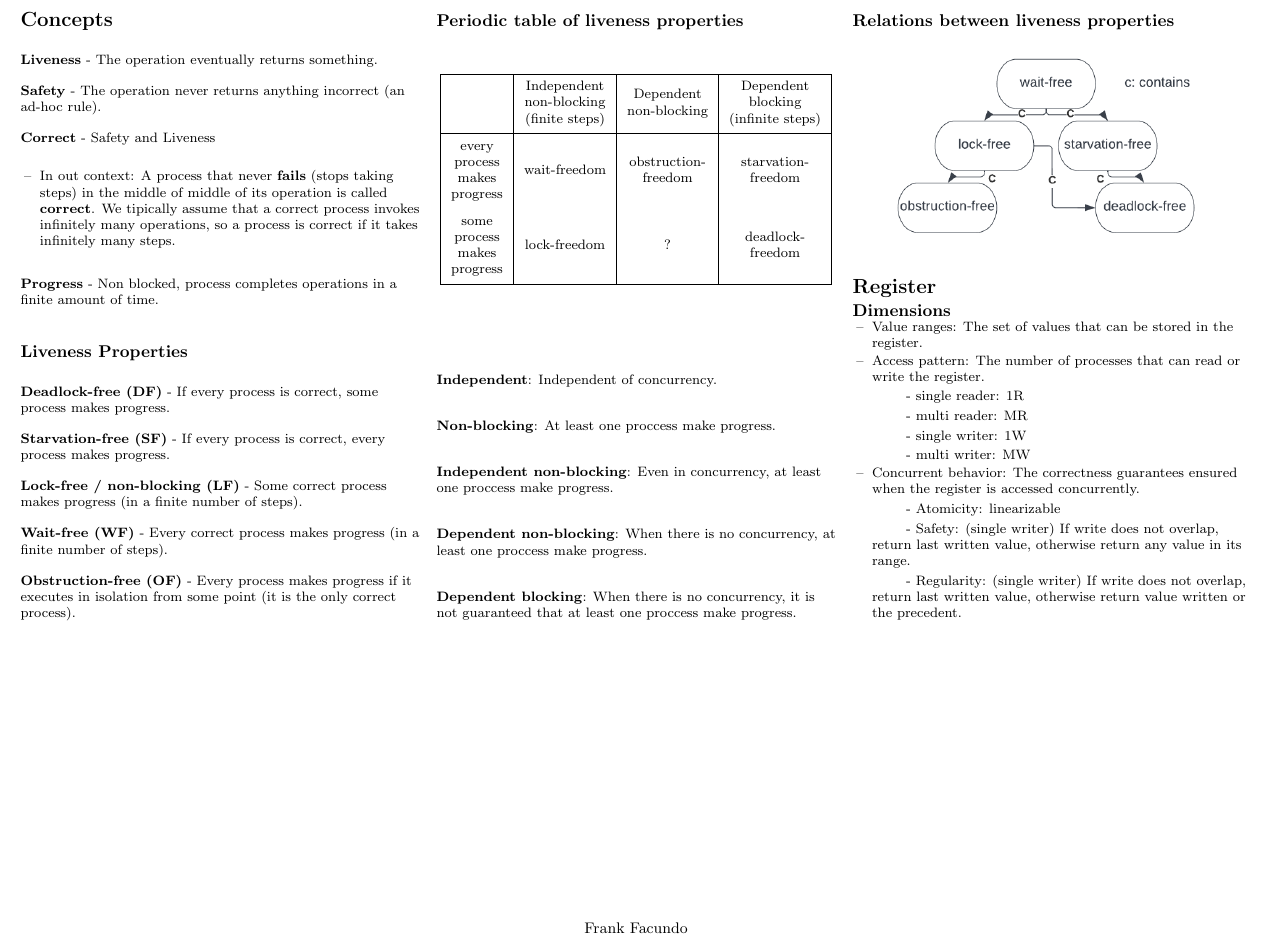
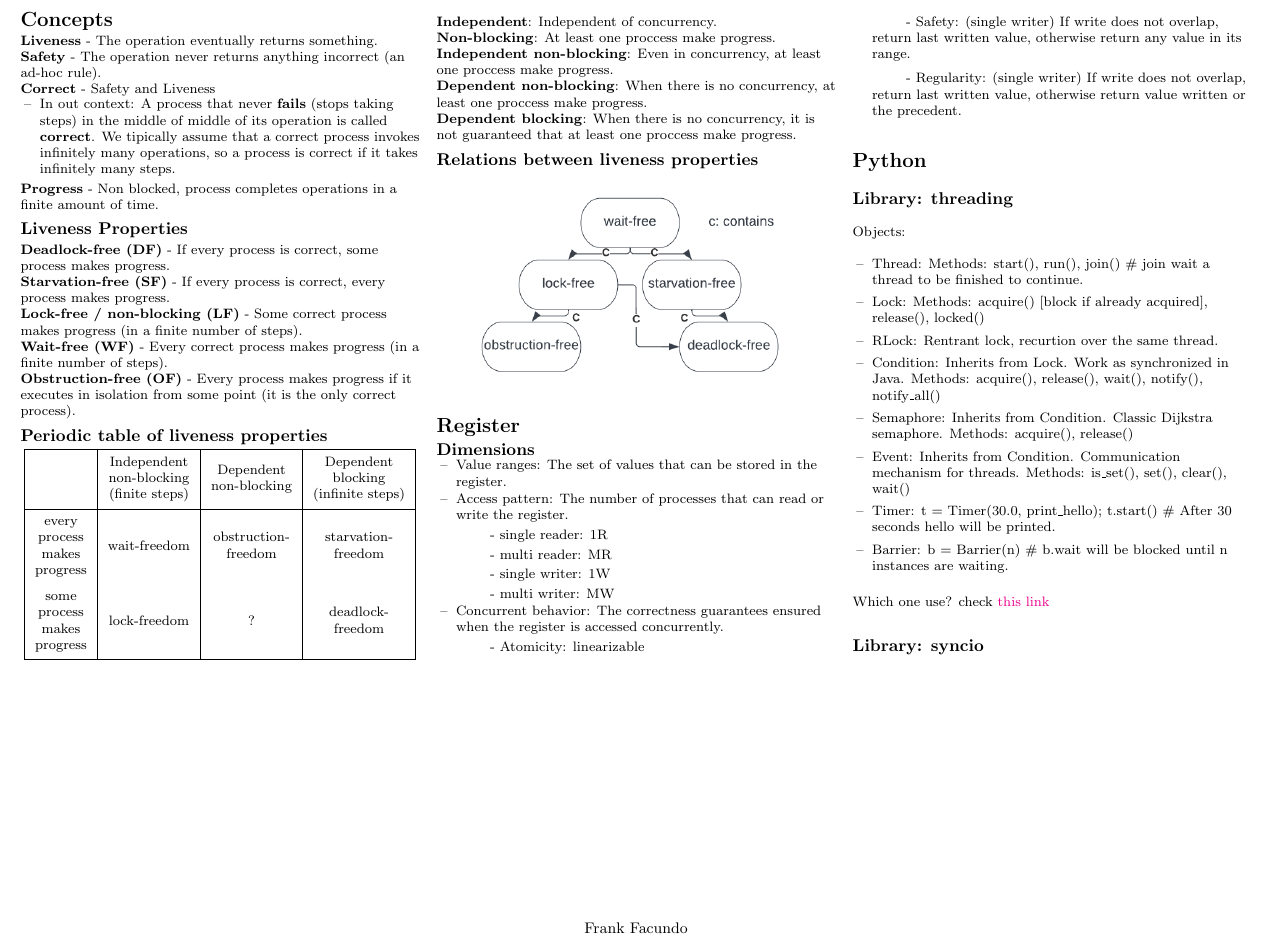
Before and after one commit to FrankFacundo/ComputerScience-Data, a LaTeX document (Utils/Cheatsheets/concurrent/concurrent.tex): part of the page, cut so that both start at the same text. Compiled offline with pdfLaTeX.

Commit message:
update concurrent cheatsheet

```diff
--- a/Utils/Cheatsheets/concurrent/concurrent.tex
+++ b/Utils/Cheatsheets/concurrent/concurrent.tex
@@ -149,6 +149,27 @@
 
     \end{itemize}
 
+    \section{Python}
+
+    \subsection{Library: threading}
+    Objects:
+    \begin{itemize}[label={--},leftmargin=4mm]
+        \vspace{-1mm}
+        \itemsep -.4mm
+        \item Thread: Methods: start(), run(), join() \# join wait a thread to be finished to continue.
+        \item Lock: Methods: acquire() [block if already acquired], release(), locked()
+        \item RLock: Rentrant lock, recurtion over the same thread.
+        \item Condition: Inherits from Lock. Work as synchronized in Java. Methods: acquire(), release(), wait(), notify(), notify\_all()
+        \item Semaphore: Inherits from Condition. Classic Dijkstra semaphore. Methods: acquire(), release()
+        \item Event: Inherits from Condition. Communication mechanism for threads. Methods: is\_set(), set(), clear(), wait()
+        \item Timer: t = Timer(30.0, print\_hello); t.start() \# After 30 seconds hello will be printed.
+        \item Barrier: b = Barrier(n) \# b.wait will be blocked until n instances are waiting.
+
+    \end{itemize}
+
+    Which one use? check \href{https://www.laurentluce.com/posts/python-threads-synchronization-locks-rlocks-semaphores-conditions-events-and-queues/}{this link}
+
+    \subsection{Library: syncio}
 \end{multicols}
 
 \end{document}
```
Also changed, not shown: Utils/Cheatsheets/concurrent/concurrent.pdf.
